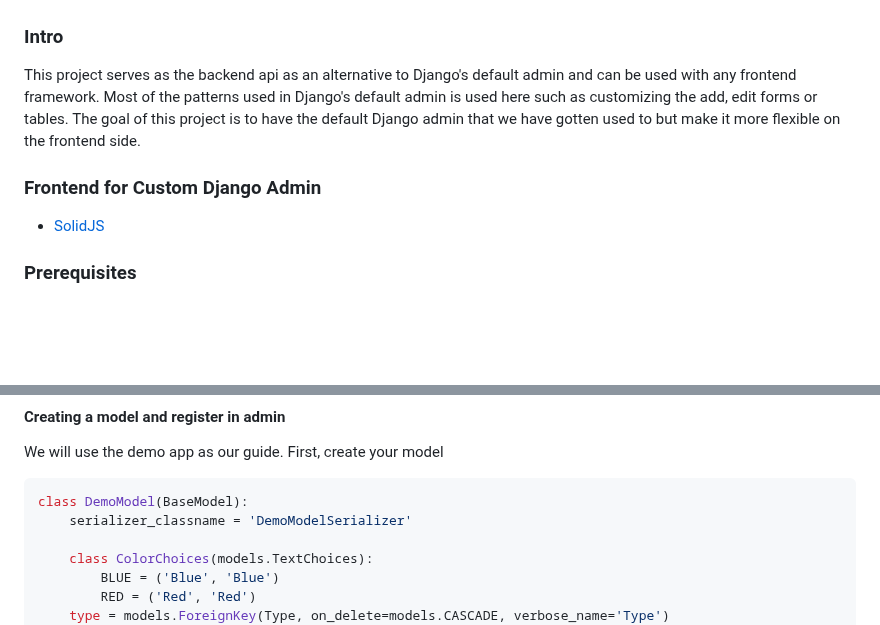
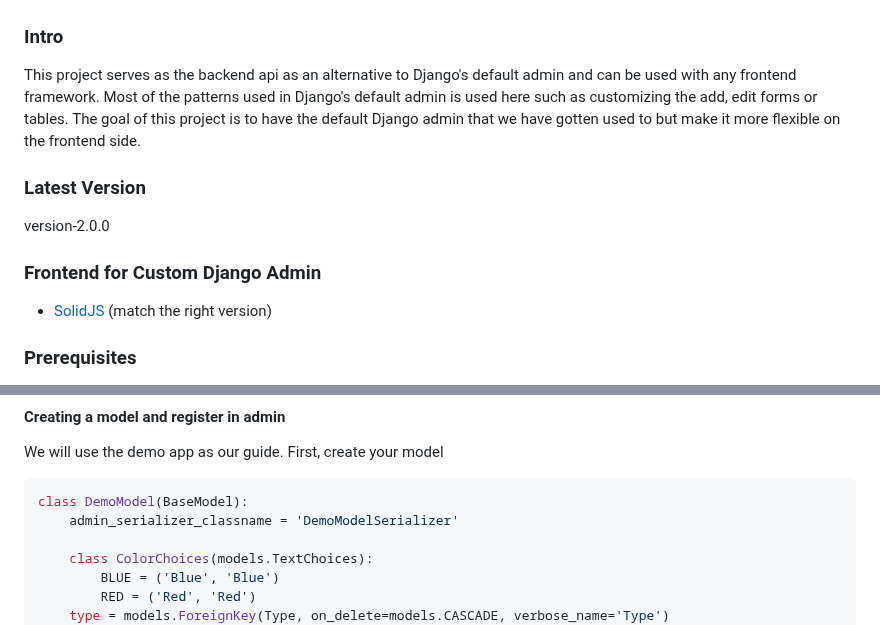
Before and after one commit to cliqet/custom_django_admin, a Markdown page: README.md, 2 parts joined by grey strips. Rendered like a GitHub page; blank space fills up the shorter version.

Commit message:
revise readme

````diff
--- a/README.md
+++ b/README.md
@@ -5,8 +5,11 @@
  to have the default Django admin that we have gotten used to but make it more flexible on
  the frontend side.
 
+### Latest Version
+version-2.0.0
+
 ### Frontend for Custom Django Admin
-- [SolidJS](https://github.com/cliqet/solidjs_django_admin)
+- [SolidJS](https://github.com/cliqet/solidjs_django_admin) (match the right version)
 
 ### Prerequisites
 - Python 3.12.0
@@ -137,7 +140,7 @@ You can view all models under the django_admin_demo by setting the config `is_de
 We will use the demo app as our guide. First, create your model
 ```python
 class DemoModel(BaseModel):
-    serializer_classname = 'DemoModelSerializer'
+    admin_serializer_classname = 'DemoModelSerializer'
 
     class ColorChoices(models.TextChoices):
         BLUE = ('Blue', 'Blue')
````
